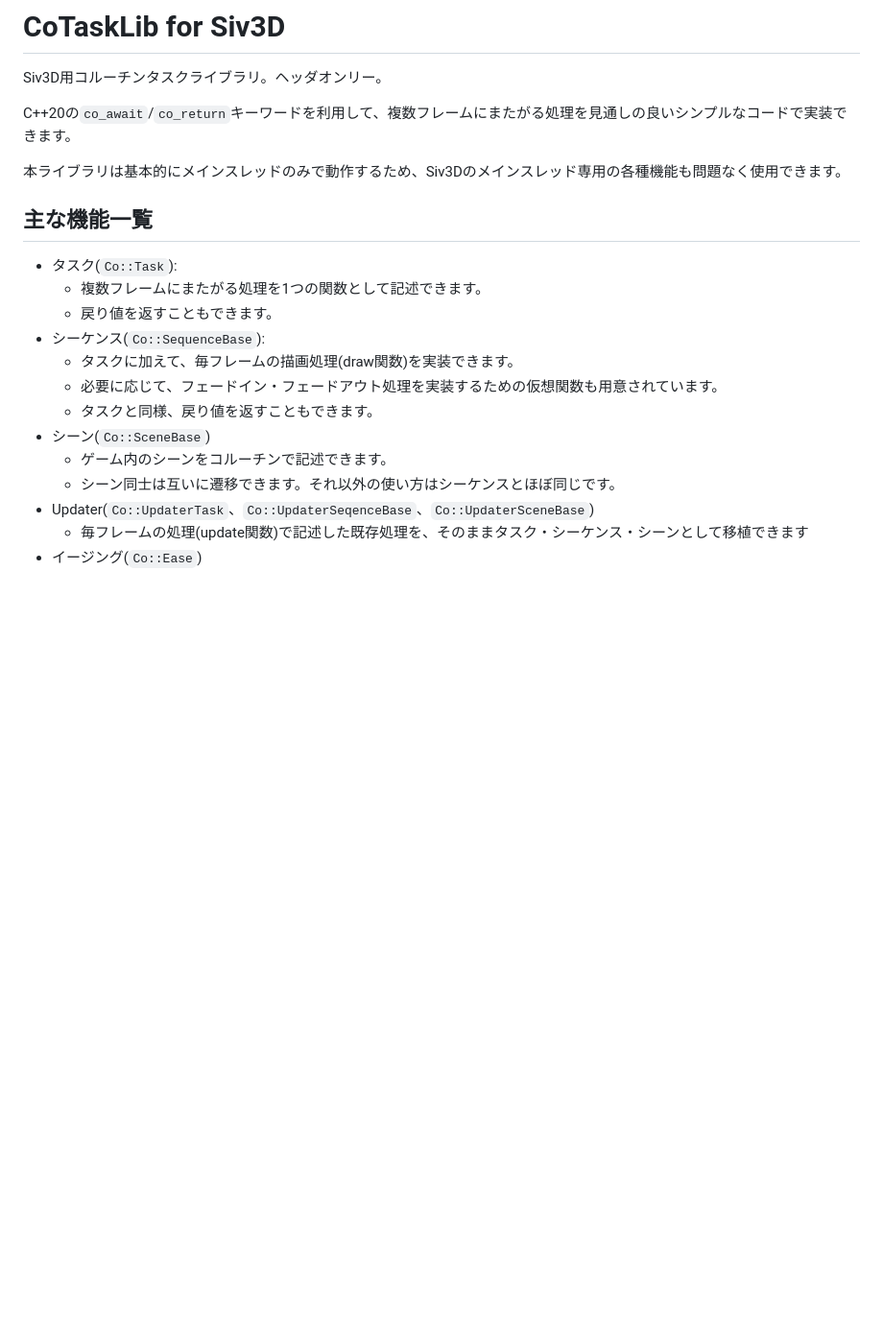
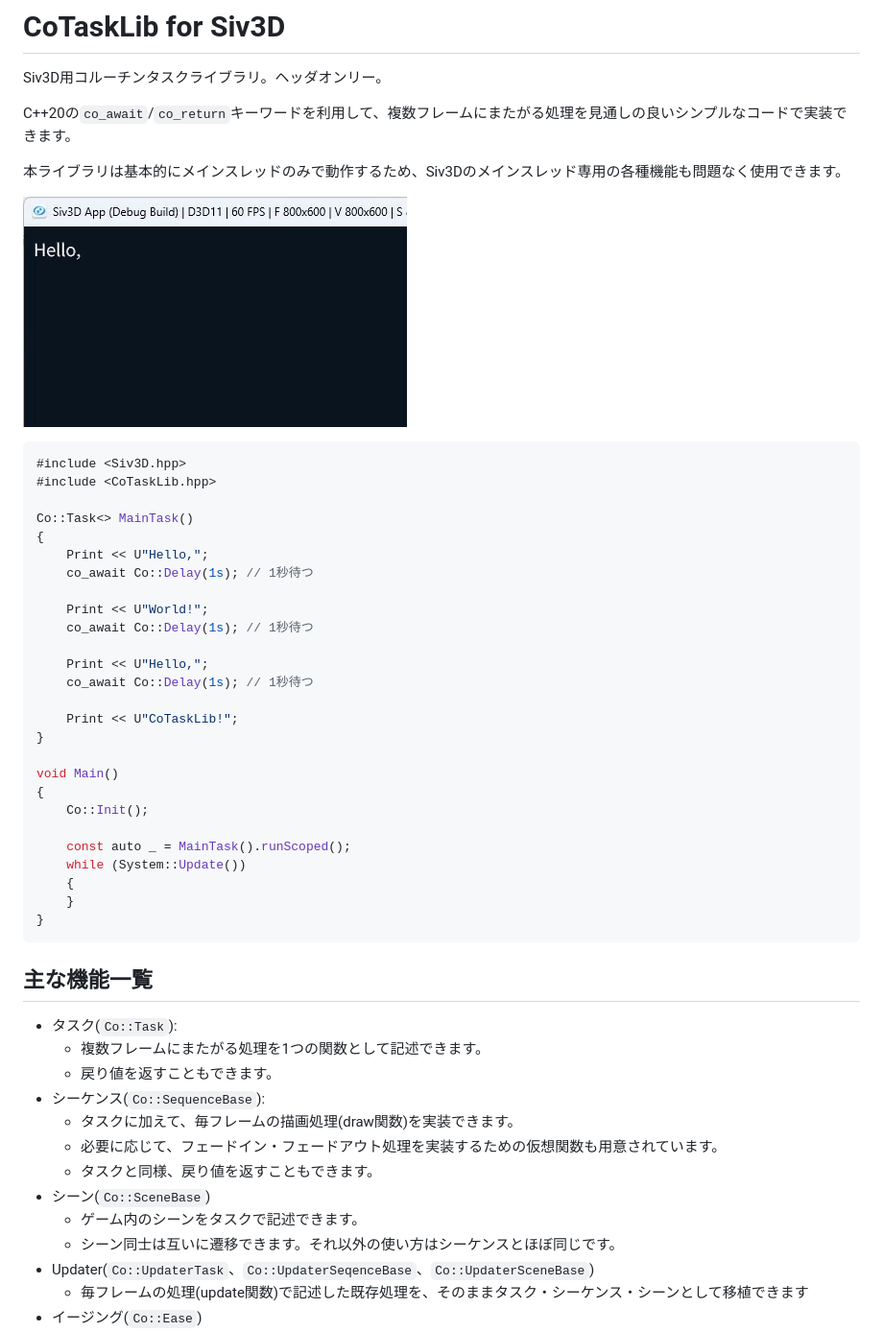
Before and after one commit to m4saka/CoTaskLib, a Markdown page: README.md, the part around the change. Shown at 96% size. GitHub-like rendering; pictures changed too: docs/screenshot_1.gif (added); blank space fills up the shorter version.

Commit message:
READMEに最もシンプルなサンプルと画像を追加

````diff
--- a/README.md
+++ b/README.md
@@ -4,6 +4,37 @@ Siv3D用コルーチンタスクライブラリ。ヘッダオンリー。
 C++20の`co_await`/`co_return`キーワードを利用して、複数フレームにまたがる処理を見通しの良いシンプルなコードで実装できます。
 
 本ライブラリは基本的にメインスレッドのみで動作するため、Siv3Dのメインスレッド専用の各種機能も問題なく使用できます。
+
+![サンプルコード実行の様子](docs/screenshot_1.gif)
+
+```cpp
+#include <Siv3D.hpp>
+#include <CoTaskLib.hpp>
+
+Co::Task<> MainTask()
+{
+	Print << U"Hello,";
+	co_await Co::Delay(1s); // 1秒待つ
+
+	Print << U"World!";
+	co_await Co::Delay(1s); // 1秒待つ
+
+	Print << U"Hello,";
+	co_await Co::Delay(1s); // 1秒待つ
+
+	Print << U"CoTaskLib!";
+}
+
+void Main()
+{
+	Co::Init();
+
+	const auto _ = MainTask().runScoped();
+	while (System::Update())
+	{
+	}
+}
+```
 
 ## 主な機能一覧
 - タスク(`Co::Task`):
@@ -14,7 +45,7 @@ C++20の`co_await`/`co_return`キーワードを利用して、複数フレー
     - 必要に応じて、フェードイン・フェードアウト処理を実装するための仮想関数も用意されています。
     - タスクと同様、戻り値を返すこともできます。
 - シーン(`Co::SceneBase`)
-    - ゲーム内のシーンをコルーチンで記述できます。
+    - ゲーム内のシーンをタスクで記述できます。
     - シーン同士は互いに遷移できます。それ以外の使い方はシーケンスとほぼ同じです。
 - Updater(`Co::UpdaterTask`、`Co::UpdaterSeqenceBase`、`Co::UpdaterSceneBase`)
     - 毎フレームの処理(update関数)で記述した既存処理を、そのままタスク・シーケンス・シーンとして移植できます
````
